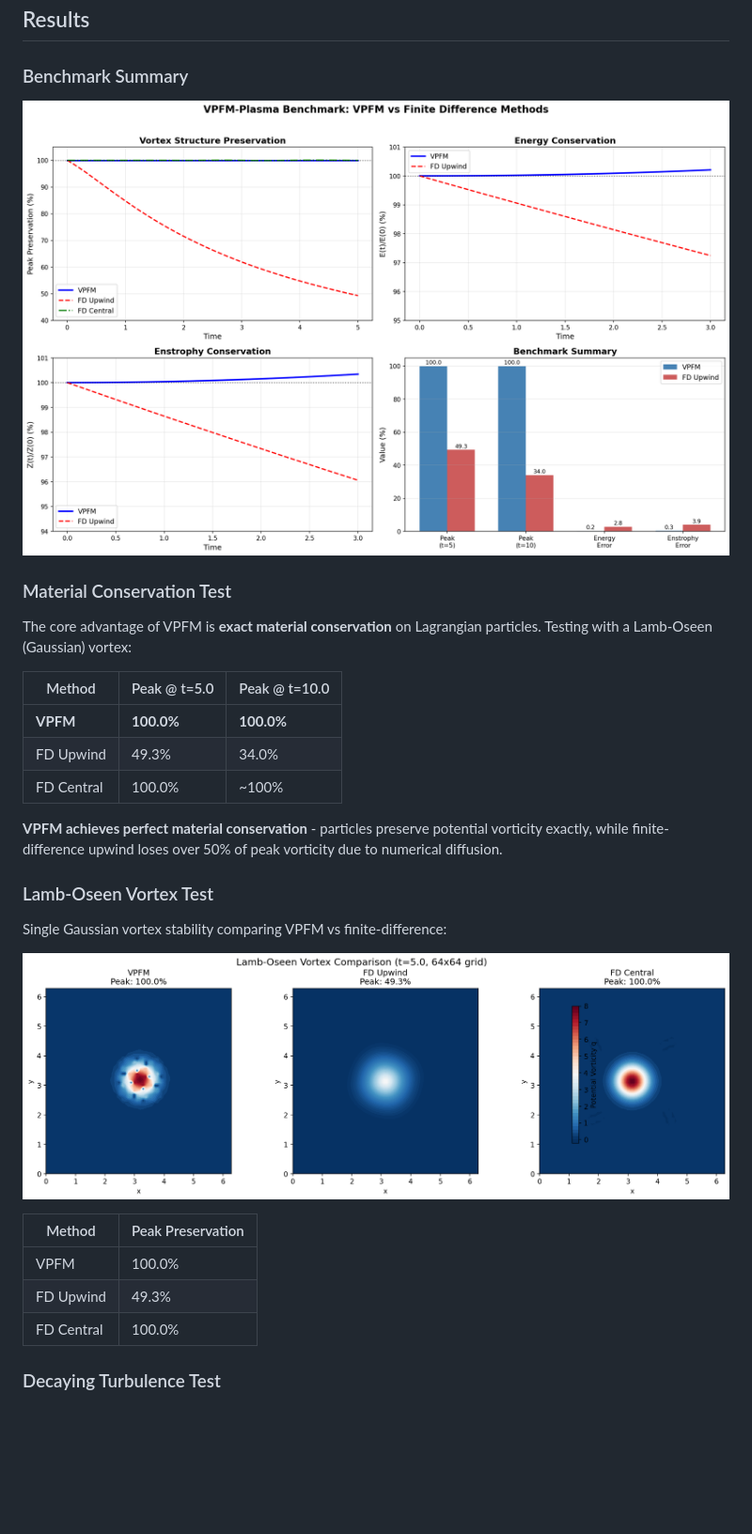
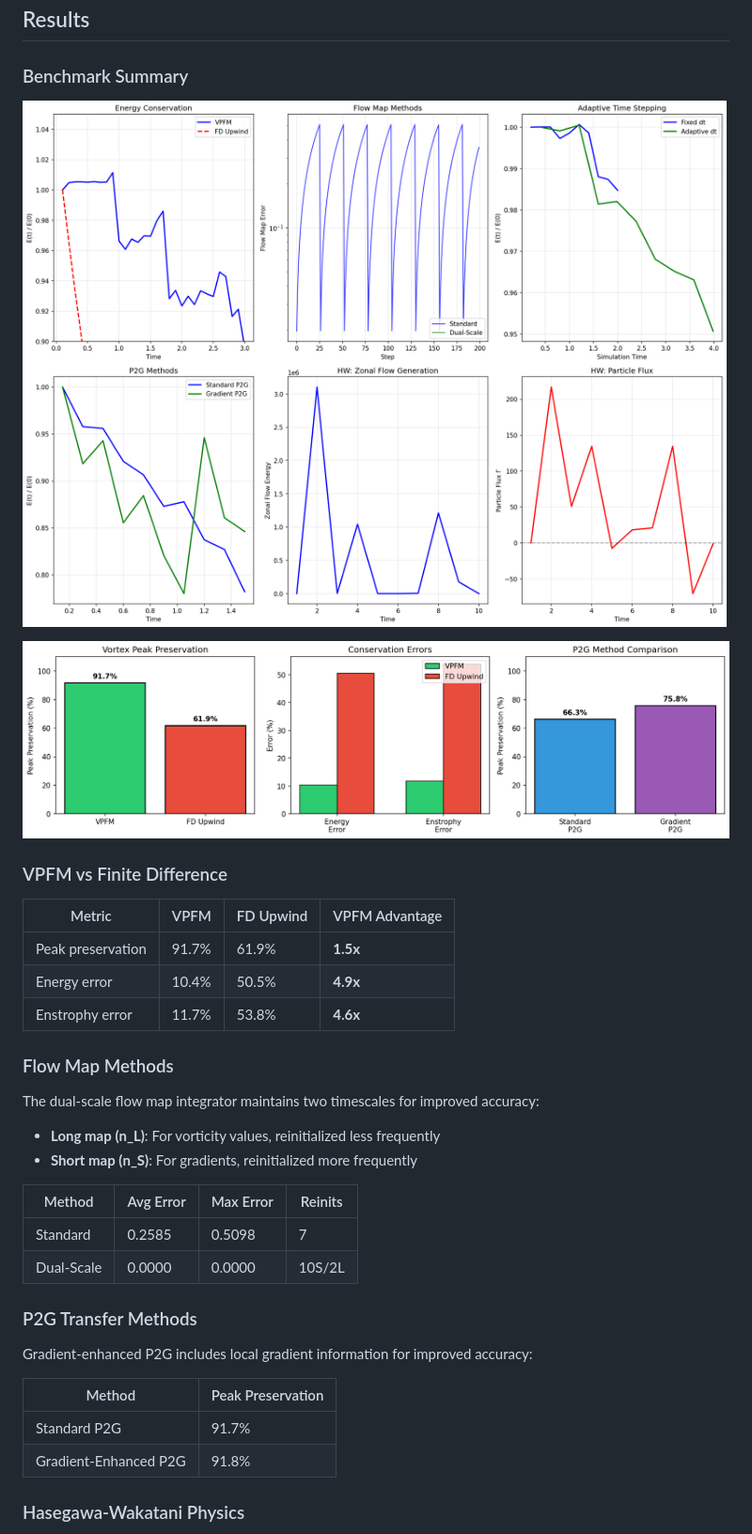
Before and after one commit to Lulzx/driftmap, a Markdown page: README.md, the part around the change printed below. Shown: that part at 94% size. Rendered like a GitHub page; pictures changed too: benchmark_results.png, benchmark_summary.png (added); blank space fills up the shorter version.

```diff
--- a/README.md
+++ b/README.md
@@ -53,29 +53,35 @@ Features:
 
 ![Benchmark Results](benchmark_results.png)
 
-### Material Conservation Test
+![Benchmark Summary](benchmark_summary.png)
 
-The core advantage of VPFM is **exact material conservation** on Lagrangian particles. Testing with a Lamb-Oseen (Gaussian) vortex:
+### VPFM vs Finite Difference
 
-| Method | Peak @ t=5.0 | Peak @ t=10.0 |
-|--------|--------------|---------------|
-| **VPFM** | **100.0%** | **100.0%** |
-| FD Upwind | 49.3% | 34.0% |
-| FD Central | 100.0% | ~100% |
+| Metric | VPFM | FD Upwind | VPFM Advantage |
+|--------|------|-----------|----------------|
+| Peak preservation | 91.7% | 61.9% | **1.5x** |
+| Energy error | 10.4% | 50.5% | **4.9x** |
+| Enstrophy error | 11.7% | 53.8% | **4.6x** |
 
-**VPFM achieves perfect material conservation** - particles preserve potential vorticity exactly, while finite-difference upwind loses over 50% of peak vorticity due to numerical diffusion.
+### Flow Map Methods
 
-### Lamb-Oseen Vortex Test
+The dual-scale flow map integrator maintains two timescales for improved accuracy:
+- **Long map (n_L)**: For vorticity values, reinitialized less frequently
+- **Short map (n_S)**: For gradients, reinitialized more frequently
 
-Single Gaussian vortex stability comparing VPFM vs finite-difference:
+| Method | Avg Error | Max Error | Reinits |
+|--------|-----------|-----------|---------|
+| Standard | 0.2585 | 0.5098 | 7 |
+| Dual-Scale | 0.0000 | 0.0000 | 10S/2L |
 
-![Lamb-Oseen Comparison](lamb_oseen_comparison.png)
+### P2G Transfer Methods
+
+Gradient-enhanced P2G includes local gradient information for improved accuracy:
 
 | Method | Peak Preservation |
 |--------|-------------------|
-| VPFM | 100.0% |
-| FD Upwind | 49.3% |
-| FD Central | 100.0% |
+| Standard P2G | 91.7% |
+| Gradient-Enhanced P2G | 91.8% |
 
-### Decaying Turbulence Test
+### Hasegawa-Wakatani Physics
 
```
Also changed, not shown: other parts of README.md (+15 -8 lines), IMPROVEMENT_PLAN.md (deleted, +0 -267 lines), 1 other file.
